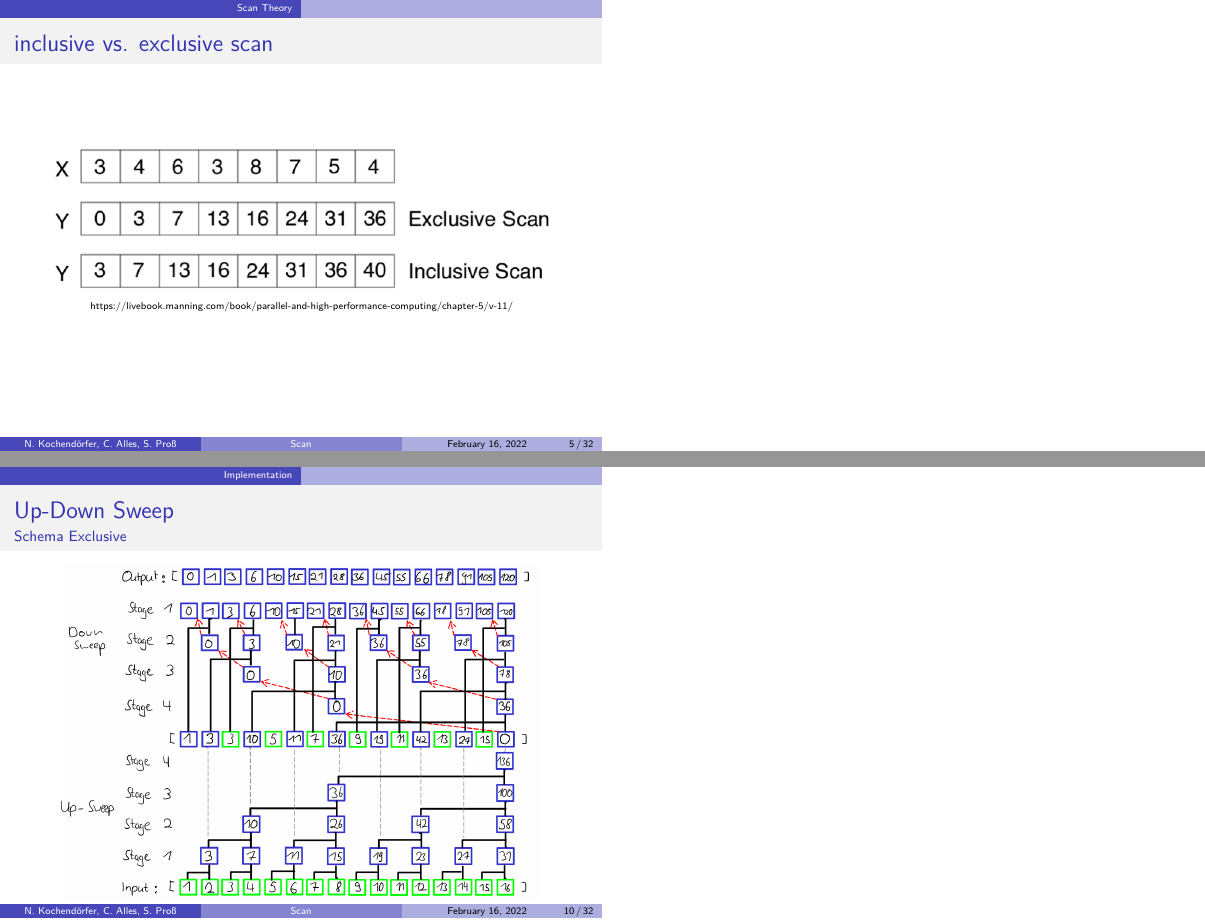
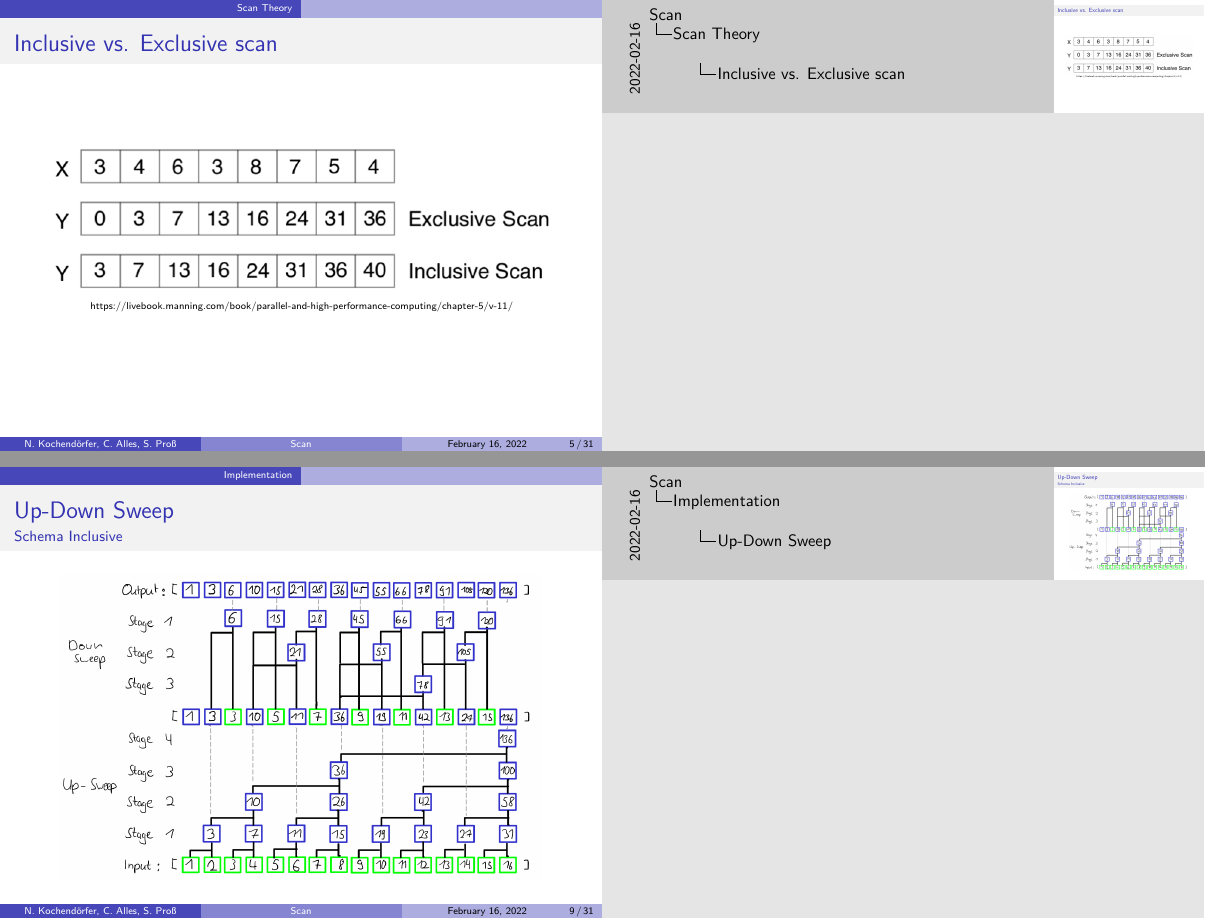
Before and after one commit to sapross/ParallelScan, LaTeX slides (documentation/presentation.tex, which reads documentation/scan_theory.tex, documentation/updown.tex): pages 5 and 10 of 33 before the commit and pages 5 and 9 of 32 after it, joined at a grey line. Compiled offline with XeLaTeX.

Commit message:
Updated slides

```diff
--- a/documentation/presentation.tex
+++ b/documentation/presentation.tex
@@ -113,9 +113,9 @@
 
 % Notes
 
-% \setbeameroption{show notes}
-% \setbeameroption{show notes on second screen=right}
-% \addtobeamertemplate{note page}{\large}{}
+ \setbeameroption{show notes}
+ \setbeameroption{show notes on second screen=right}
+ \addtobeamertemplate{note page}{\large}{}
 
 % Workaround for disappearing text
 % \AtBeginSection{
@@ -140,7 +140,7 @@
 
 % Title, Author etc. of document.
 \title[Scan]{Scan}
-\subtitle{Workplan}
+\subtitle{Parallel Algorithm Design WS21/22}
 \author{N. Kochendörfer, C. Alles, S. Proß}
 %\institute{Heidelberg University}
 
--- a/documentation/scan_theory.tex
+++ b/documentation/scan_theory.tex
@@ -11,13 +11,13 @@
 	\includegraphics[width=0.90\textwidth]{"wiki/prefix-sum.jpg"}
 	\tiny https://williamrjribeiro.com/?p=132
 \end{frame}
-\begin{frame}{inclusive vs. exclusive scan}
+\begin{frame}{Inclusive vs. Exclusive scan}
 	\centering
 	\vspace{-5pt}
 	\includegraphics[width=0.90\textwidth]{"wiki/scans.png"}
 	\tiny https://livebook.manning.com/book/parallel-and-high-performance-computing/chapter-5/v-11/
 \end{frame}
-\begin{frame}{segmented variant}
+\begin{frame}{Segmented Variant}
 	\centering
 	\vspace{-5pt}
 	\includegraphics[width=0.90\textwidth]{"wiki/SegmentedScan.png"}
--- a/documentation/updown.tex
+++ b/documentation/updown.tex
@@ -42,12 +42,12 @@
  \end{figure}
 \end{frame}
 
-\begin{frame}{Up-Down Sweep}{Schema Exclusive}
- \begin{figure}
-  \centering
-  \includegraphics[width=0.85\textwidth]{wiki/ExclusiveUpDown}
- \end{figure}
-\end{frame}
+% \begin{frame}{Up-Down Sweep}{Schema Exclusive}
+%  \begin{figure}
+%   \centering
+%   \includegraphics[width=0.85\textwidth]{wiki/ExclusiveUpDown}
+%  \end{figure}
+% \end{frame}
 
 \begin{frame}{Up-Down Sweep}
 Dependency:
```
Also changed, not shown: documentation/scheduling.tex (+6 -6 lines), documentation/presentation.pdf (added), documentation/updown.tex (2 more changed lines).
